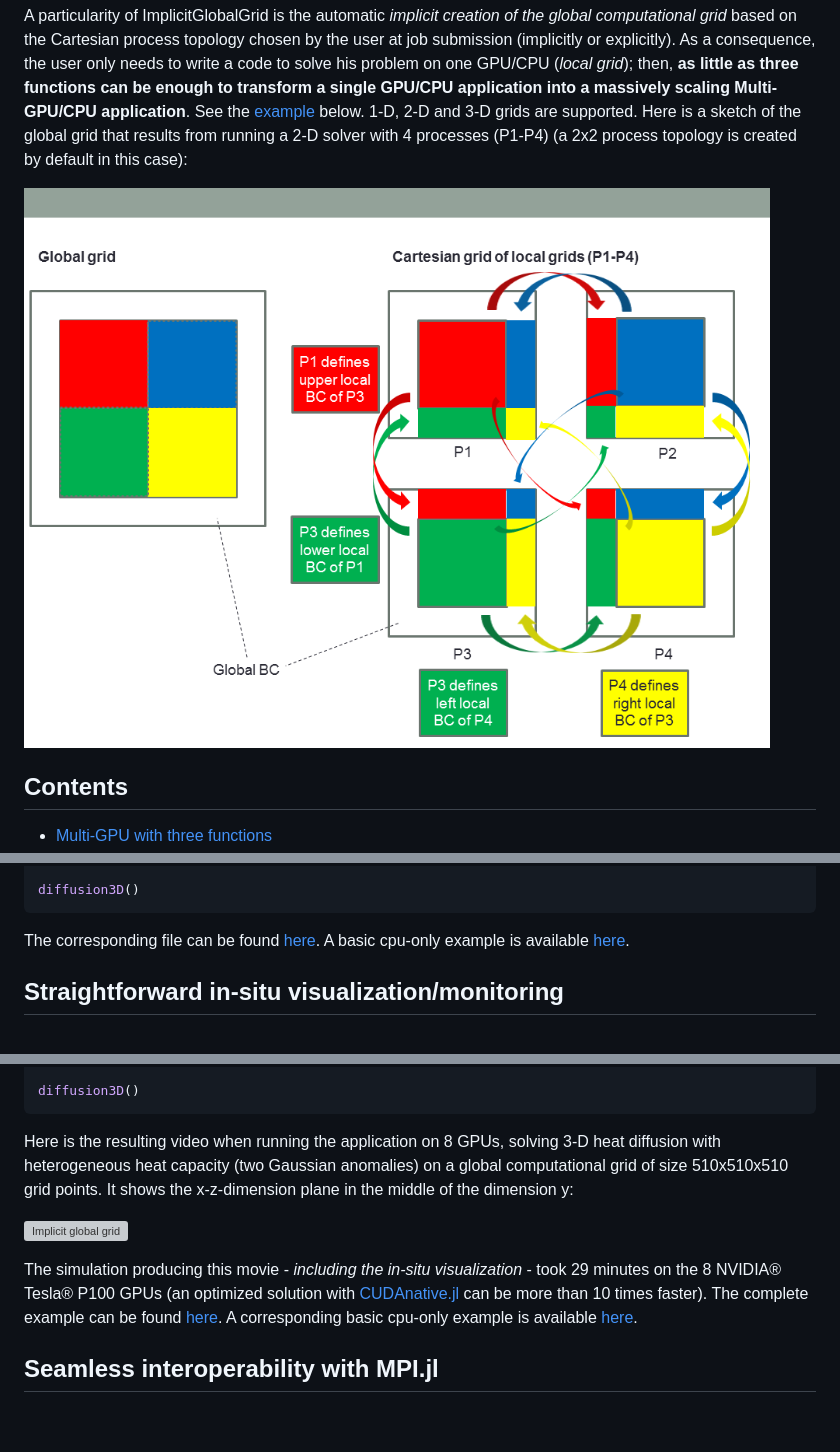
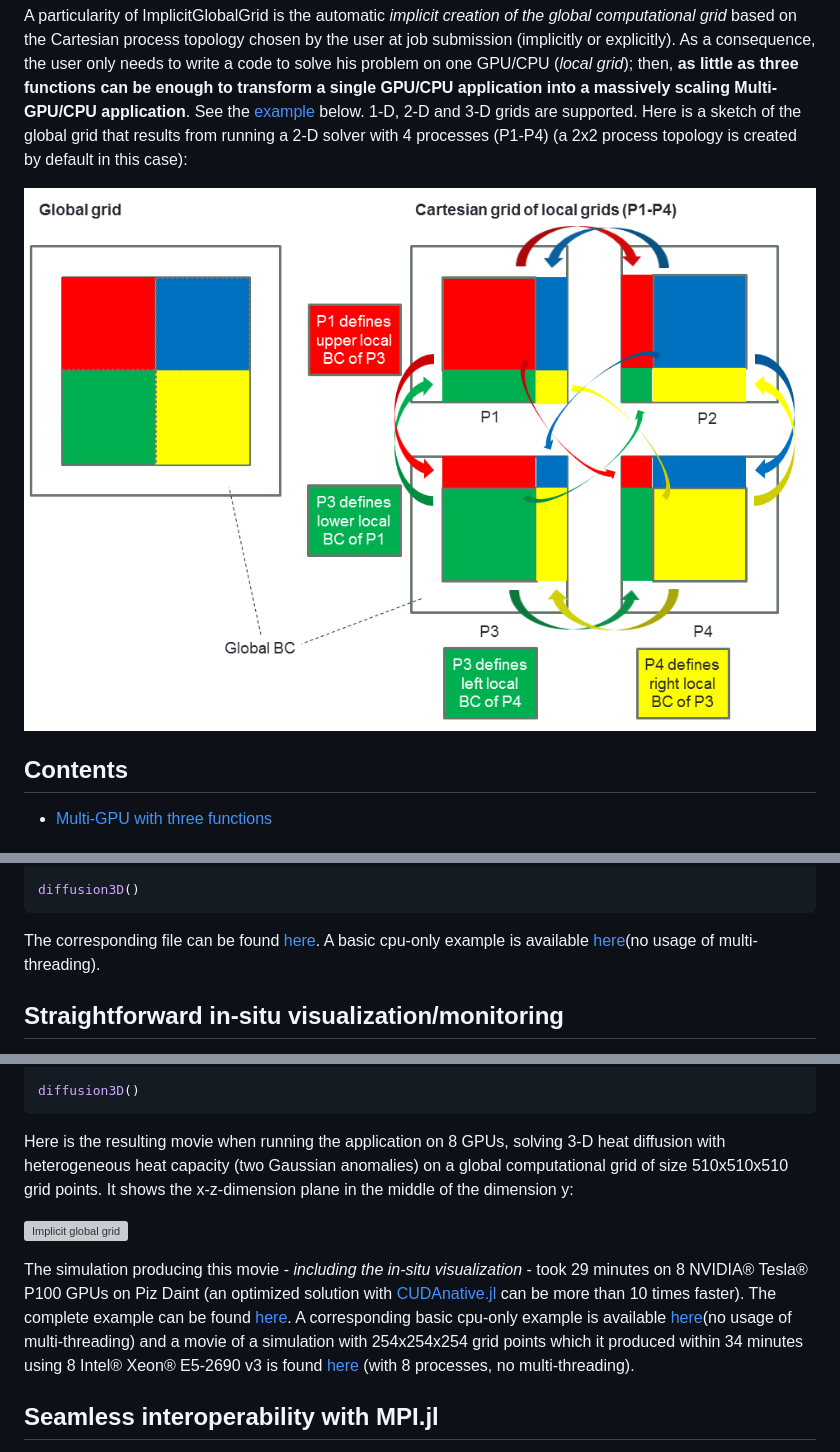
Before and after one commit to marinlauber/ImplicitGlobalGrid.jl, a Markdown page: README.md, 3 parts joined by grey strips. GitHub-like rendering; pictures changed too: docs/images/implicit_global_grid.png; blank space fills up the shorter version; grey boxes are pictures that could not be loaded.

Commit message:
Add basic CPU-only examples

````diff
--- a/README.md
+++ b/README.md
@@ -97,7 +97,7 @@ end
 diffusion3D()
 ```
 
-The corresponding file can be found [here](docs/examples/diffusion3D_multigpu_CuArrays_novis.jl). A basic cpu-only example is available [here](docs/examples/diffusion3D_multicpu_novis.jl).
+The corresponding file can be found [here](docs/examples/diffusion3D_multigpu_CuArrays_novis.jl). A basic cpu-only example is available [here](docs/examples/diffusion3D_multicpu_novis.jl)(no usage of multi-threading).
 
 ## Straightforward in-situ visualization/monitoring
 ImplicitGlobalGrid provides a function to gather an array from each process into a one large array on a single process, assembled according to the global grid:
@@ -153,5 +153,5 @@ end
 diffusion3D()
 ```
 
-Here is the resulting video when running the application on 8 GPUs, solving 3-D heat diffusion with heterogeneous heat capacity (two Gaussian anomalies) on a global computational grid of size 510x510x510 grid points. It shows the x-z-dimension plane in the middle of the dimension y:
+Here is the resulting movie when running the application on 8 GPUs, solving 3-D heat diffusion with heterogeneous heat capacity (two Gaussian anomalies) on a global computational grid of size 510x510x510 grid points. It shows the x-z-dimension plane in the middle of the dimension y:
 
@@ -159,6 +159,6 @@ Here is the resulting video when running the application on 8 GPUs, solving 3-D
 
-The simulation producing this movie - *including the in-situ visualization* - took 29 minutes on the 8 NVIDIA® Tesla® P100 GPUs (an optimized solution with [CUDAnative.jl] can be more than 10 times faster).
-The complete example can be found [here](docs/examples/diffusion3D_multigpu_CuArrays.jl). A corresponding basic cpu-only example is available [here](docs/examples/diffusion3D_multicpu.jl).
+The simulation producing this movie - *including the in-situ visualization* - took 29 minutes on 8 NVIDIA® Tesla® P100 GPUs on Piz Daint (an optimized solution with [CUDAnative.jl] can be more than 10 times faster).
+The complete example can be found [here](docs/examples/diffusion3D_multigpu_CuArrays.jl). A corresponding basic cpu-only example is available [here](docs/examples/diffusion3D_multicpu.jl)(no usage of multi-threading) and a movie of a simulation with 254x254x254 grid points which it produced within 34 minutes using 8 Intel® Xeon® E5-2690 v3 is found [here](docs/movies/diffusion3D_8cpus.gif) (with 8 processes, no multi-threading).
 
 ## Seamless interoperability with MPI.jl
 ImplicitGlobalGrid is seamlessly interoperable with [MPI.jl]. The Cartesian MPI communicator it uses is created by default when calling `init_global_grid` and can then be obtained as follows (variable `comm_cart`):
````
Also changed, not shown: other parts of README.md (+1 -1 lines), 9 other files.
